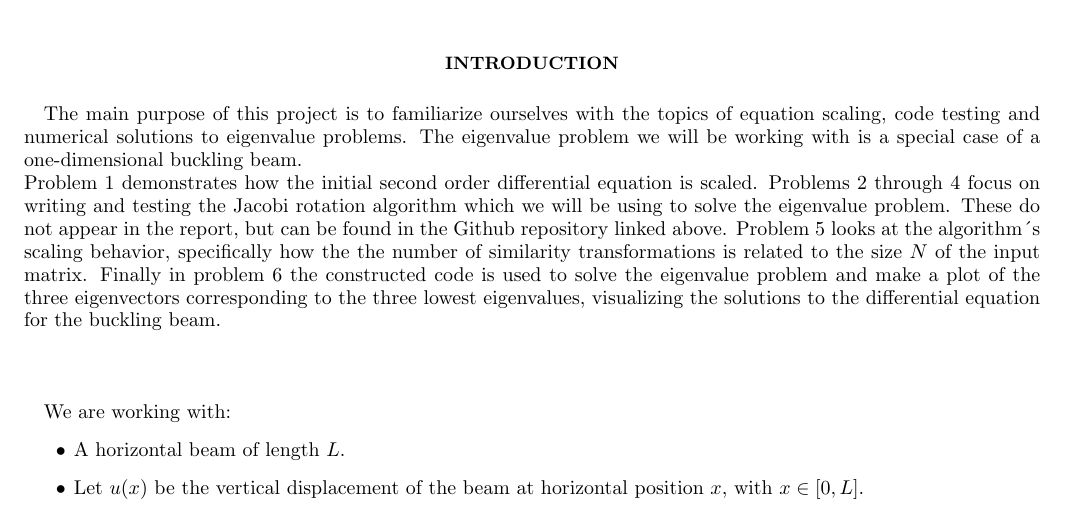
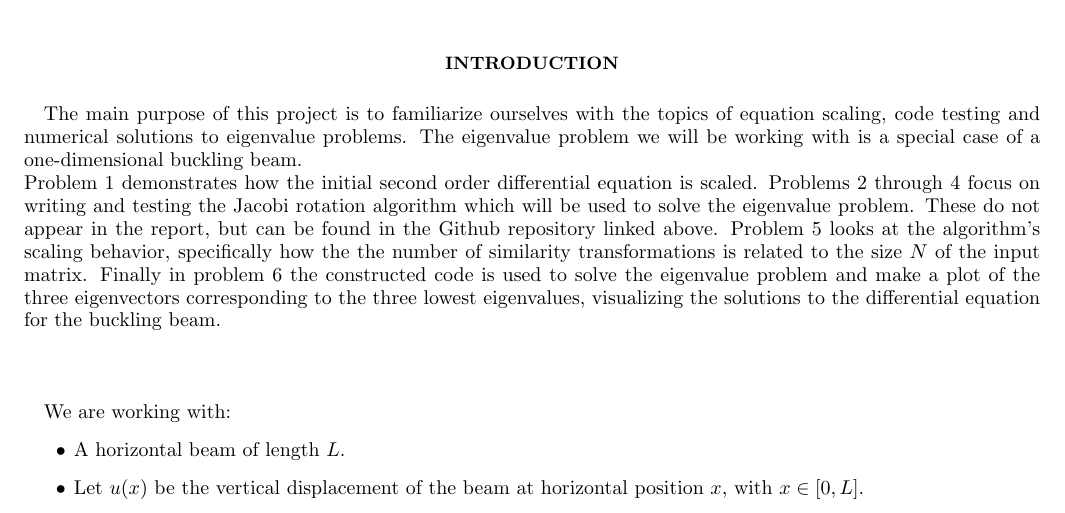
Before and after one commit to Fslippe/FYS4150, a LaTeX paper (project2/latex/project2.tex): part of page 1 of 5, cut so that both start at the same text. Compiled offline with pdfLaTeX; a LaTeX package or settings file that is missing is left out.

Commit message:
latex spellcheck

```diff
--- a/project2/latex/project2.tex
+++ b/project2/latex/project2.tex
@@ -52,10 +52,10 @@ of equation scaling, code testing and numerical solutions to eigenvalue problems
 The eigenvalue problem we will be working with is a special case of a
 one-dimensional buckling beam. \\
 Problem 1 demonstrates how the initial second order differential equation
-is scaled. Problems 2 through 4 focus on writing and testing the Jacobi rotation algorithm which we
-will be using to solve the eigenvalue problem. These do not appear in the report,
+is scaled. Problems 2 through 4 focus on writing and testing the Jacobi rotation algorithm which
+will be used to solve the eigenvalue problem. These do not appear in the report,
 but can be found in the Github repository linked above. Problem 5 looks at the
-algorithm´s scaling behavior, specifically how the the number of similarity transformations
+algorithm's scaling behavior, specifically how the the number of similarity transformations
 is related to the size $N$ of the input matrix. Finally in problem 6 the constructed code is used
 to solve the eigenvalue problem and make a plot of the three eigenvectors corresponding to the
 three lowest eigenvalues, visualizing the solutions to the differential equation for the buckling beam. \\
```
Also changed, not shown: project2/latex/project2.pdf.
